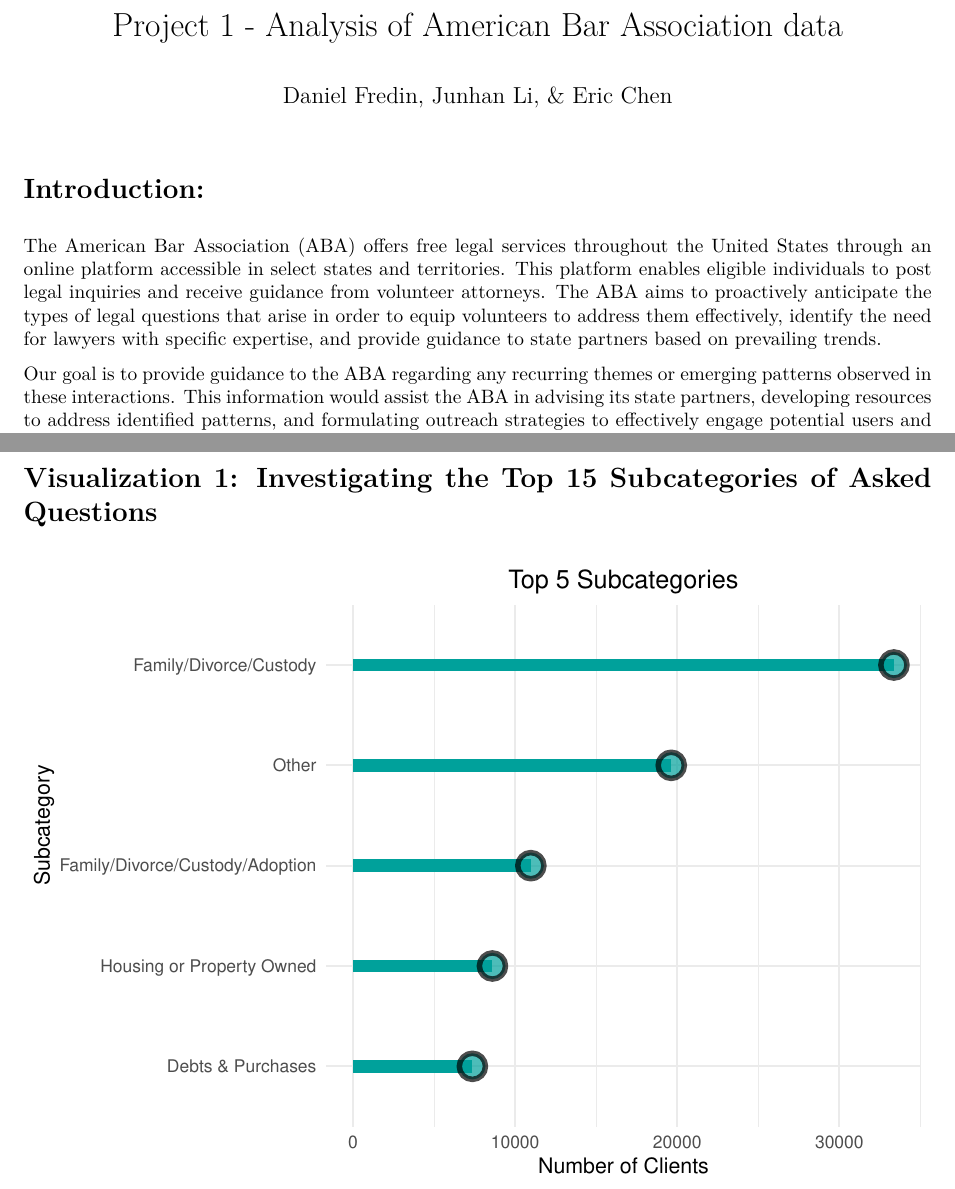
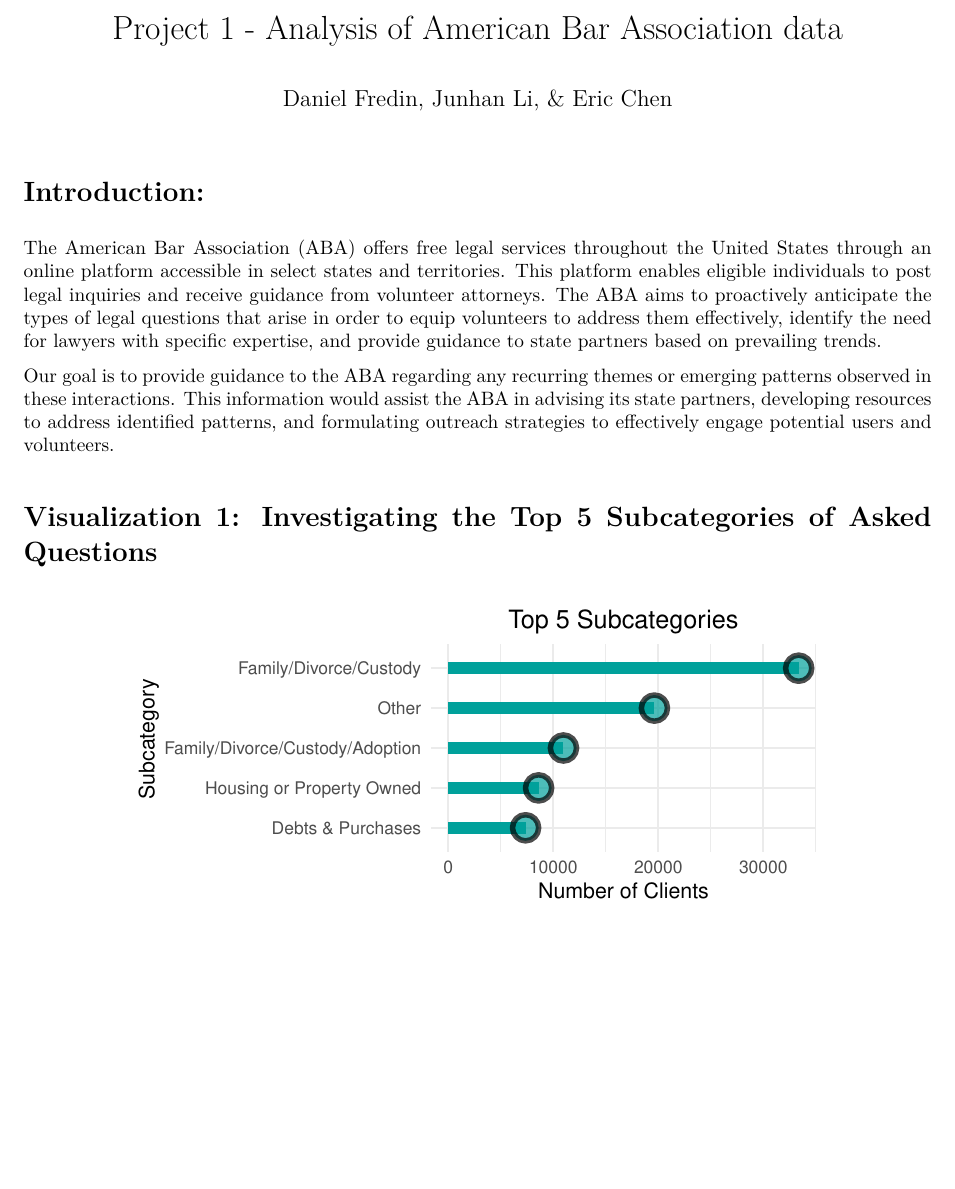
Before and after one commit to ericchen66/STAT302Project1, an R Markdown document (Code.Rmd): two parts of pages 1 and 2 of 11 before the commit and part of page 1 of 10 after it, the two joined at a grey line, cut so that both start at the same text, the shorter picture padded with empty space. The pictures show the output file Code.pdf that the author committed with the source.

Commit message:
shrunk viz 1 to fit on 10 pages

````diff
--- a/Code.Rmd
+++ b/Code.Rmd
@@ -105,9 +105,9 @@
 
 Our goal is to provide guidance to the ABA regarding any recurring themes or emerging patterns observed in these interactions. This information would assist the ABA in advising its state partners, developing resources to address identified patterns, and formulating outreach strategies to effectively engage potential users and volunteers.
 
-# Visualization 1: Investigating the Top 15 Subcategories of Asked Questions
+# Visualization 1: Investigating the Top 5 Subcategories of Asked Questions
 
-```{r eval= TRUE, include=TRUE, echo=FALSE}
+```{r eval= TRUE, include=TRUE, echo=FALSE, fig.height=2.25, fig.width=5, fig.align='center'}
 # Visualization 1
 top_subcats <- questions %>%
   group_by(Subcategory) %>%
````
Also changed, not shown: Code.pdf.
